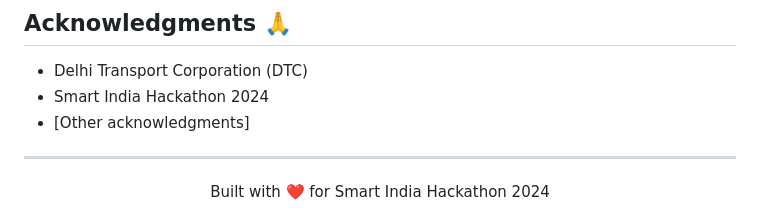
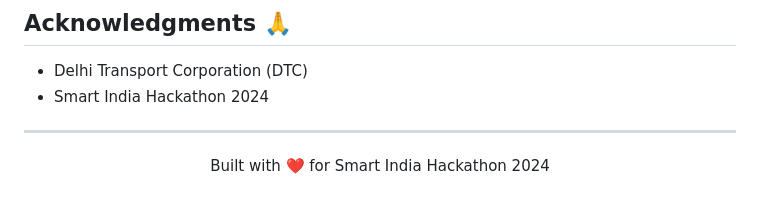
Before and after one commit to anujkkarmakar/TransitAI_Passenger, a Markdown page: README.md, the part around the change. Drawn GitHub-style.

```diff
--- a/README.md
+++ b/README.md
@@ -118,7 +118,6 @@ This project is licensed under the MIT License - see the [LICENSE](LICENSE) file
 ## Acknowledgments 🙏
 - Delhi Transport Corporation (DTC)
 - Smart India Hackathon 2024
-- [Other acknowledgments]
 
 ---
 <div align="center">
```
